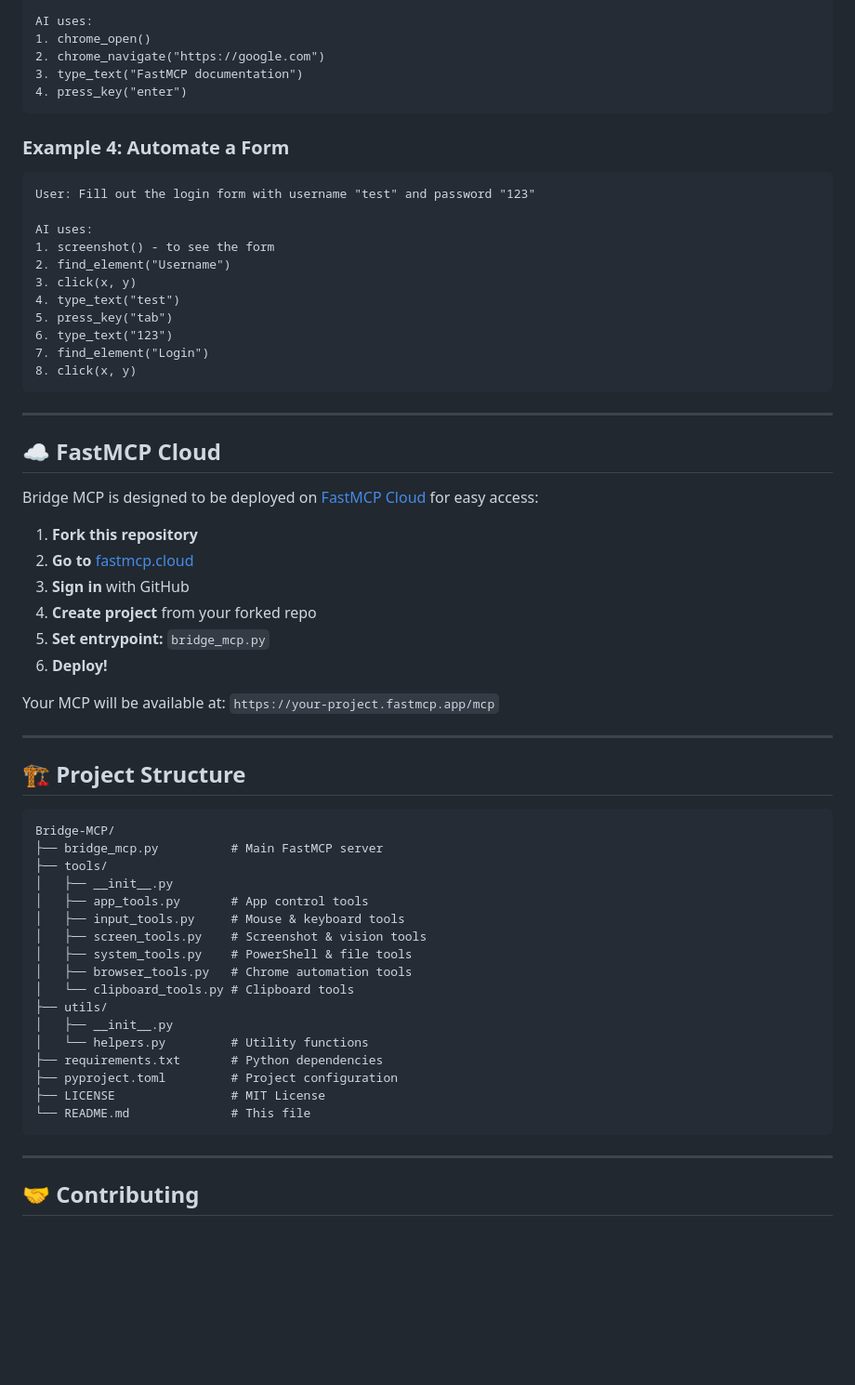
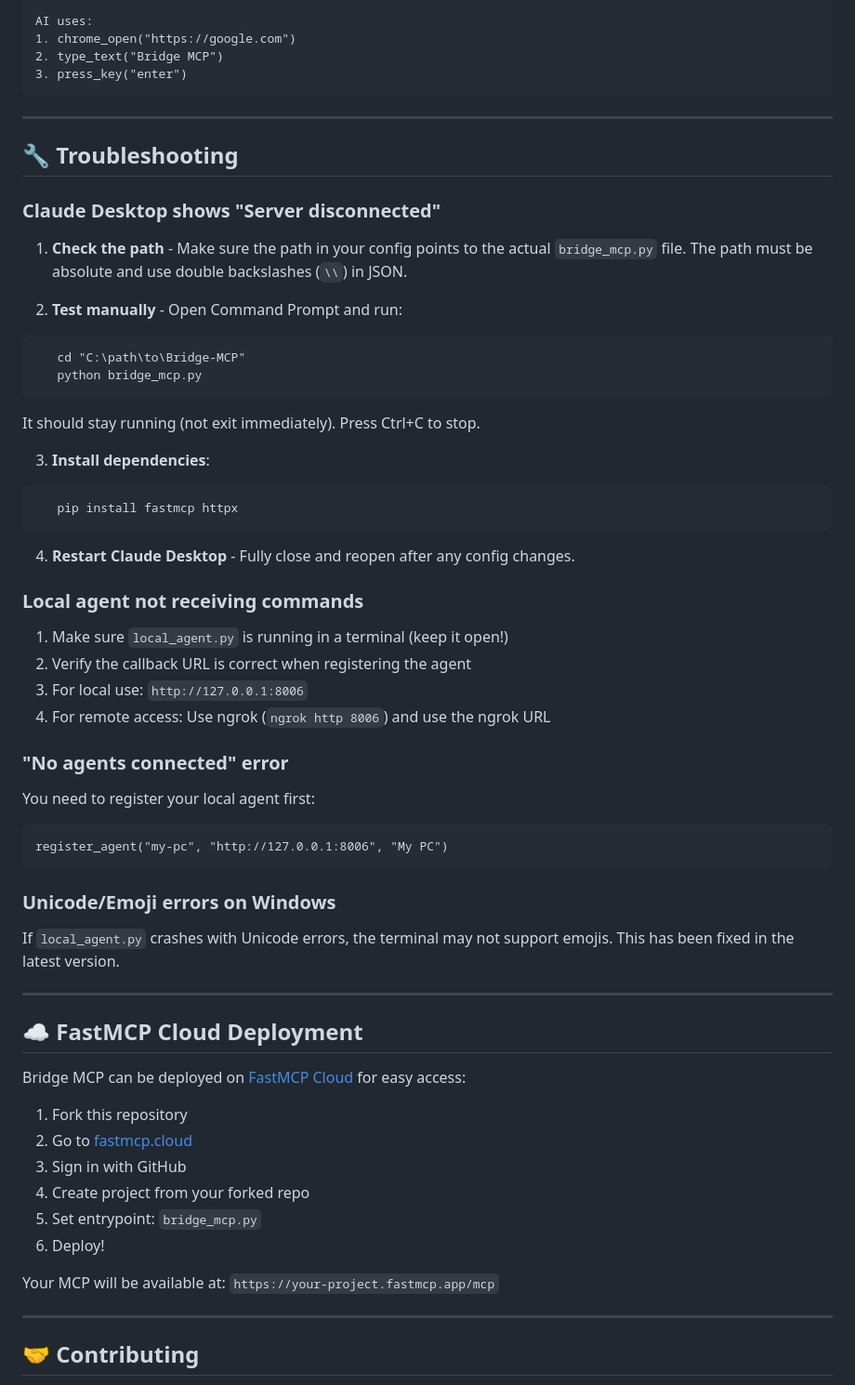
Before and after one commit to BarhamAgha1/Bridge-MCP, a Markdown page: README.md, the part around one of its changes. Shown at 93% size. Rendered like a GitHub page; blank space fills up the shorter version.

Commit message:
Fix entry point and improve documentation with troubleshooting guide

````diff
--- a/README.md
+++ b/README.md
@@ -273,65 +262,64 @@ User: Search for "FastMCP documentation" on Google
 
 AI uses:
-1. chrome_open()
-2. chrome_navigate("https://google.com")
-3. type_text("FastMCP documentation")
-4. press_key("enter")
-```
-
-### Example 4: Automate a Form
-
-```
-User: Fill out the login form with username "test" and password "123"
-
-AI uses:
-1. screenshot() - to see the form
-2. find_element("Username")
-3. click(x, y)
-4. type_text("test")
-5. press_key("tab")
-6. type_text("123")
-7. find_element("Login")
-8. click(x, y)
+1. chrome_open("https://google.com")
+2. type_text("Bridge MCP")
+3. press_key("enter")
 ```
 
 ---
 
-## ☁️ FastMCP Cloud
+## 🔧 Troubleshooting
 
-Bridge MCP is designed to be deployed on [FastMCP Cloud](https://fastmcp.cloud) for easy access:
+### Claude Desktop shows "Server disconnected"
 
-1. **Fork this repository**
-2. **Go to** [fastmcp.cloud](https://fastmcp.cloud)
-3. **Sign in** with GitHub
-4. **Create project** from your forked repo
-5. **Set entrypoint:** `bridge_mcp.py`
-6. **Deploy!**
+1. **Check the path** - Make sure the path in your config points to the actual `bridge_mcp.py` file. The path must be absolute and use double backslashes (`\\`) in JSON.
 
-Your MCP will be available at: `https://your-project.fastmcp.app/mcp`
+2. **Test manually** - Open Command Prompt and run:
+```cmd
+   cd "C:\path\to\Bridge-MCP"
+   python bridge_mcp.py
+```
+   It should stay running (not exit immediately). Press Ctrl+C to stop.
+
+3. **Install dependencies**:
+```cmd
+   pip install fastmcp httpx
+```
+
+4. **Restart Claude Desktop** - Fully close and reopen after any config changes.
+
+### Local agent not receiving commands
+
+1. Make sure `local_agent.py` is running in a terminal (keep it open!)
+2. Verify the callback URL is correct when registering the agent
+3. For local use: `http://127.0.0.1:8006`
+4. For remote access: Use ngrok (`ngrok http 8006`) and use the ngrok URL
+
+### "No agents connected" error
+
+You need to register your local agent first:
+```
+register_agent("my-pc", "http://127.0.0.1:8006", "My PC")
+```
+
+### Unicode/Emoji errors on Windows
+
+If `local_agent.py` crashes with Unicode errors, the terminal may not support emojis. This has been fixed in the latest version.
 
 ---
 
-## 🏗️ Project Structure
+## ☁️ FastMCP Cloud Deployment
 
-```
-Bridge-MCP/
-├── bridge_mcp.py          # Main FastMCP server
-├── tools/
-│   ├── __init__.py
-│   ├── app_tools.py       # App control tools
-│   ├── input_tools.py     # Mouse & keyboard tools
-│   ├── screen_tools.py    # Screenshot & vision tools
-│   ├── system_tools.py    # PowerShell & file tools
-│   ├── browser_tools.py   # Chrome automation tools
-│   └── clipboard_tools.py # Clipboard tools
-├── utils/
-│   ├── __init__.py
-│   └── helpers.py         # Utility functions
-├── requirements.txt       # Python dependencies
-├── pyproject.toml         # Project configuration
-├── LICENSE                # MIT License
-└── README.md              # This file
-```
+Bridge MCP can be deployed on [FastMCP Cloud](https://fastmcp.cloud) for easy access:
+
+1. Fork this repository
+2. Go to [fastmcp.cloud](https://fastmcp.cloud)
+3. Sign in with GitHub
+4. Create project from your forked repo
+5. Set entrypoint: `bridge_mcp.py`
+6. Deploy!
+
+Your MCP will be available at: `https://your-project.fastmcp.app/mcp`
 
 ---
 
````
Also changed, not shown: other parts of README.md (+76 -93 lines).
